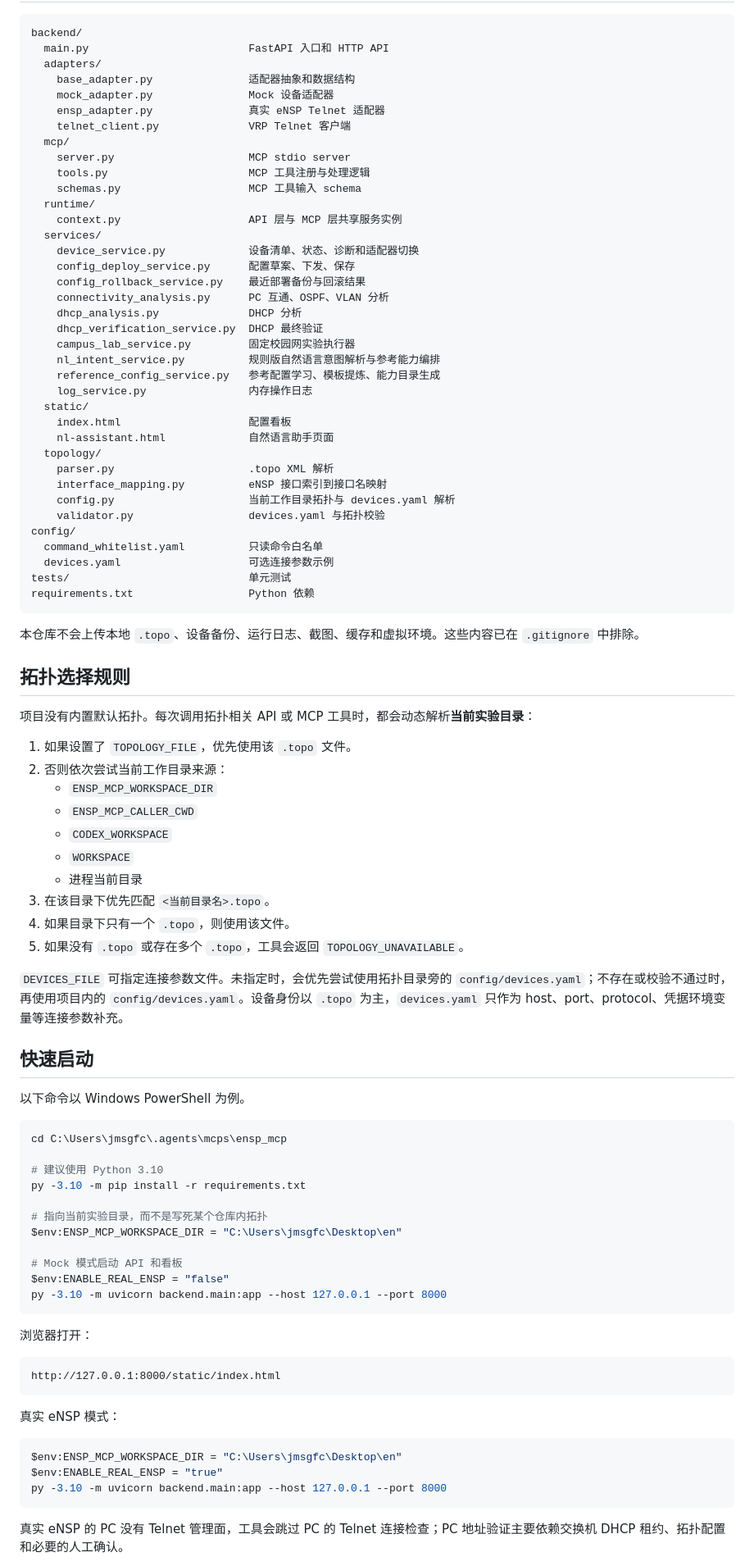
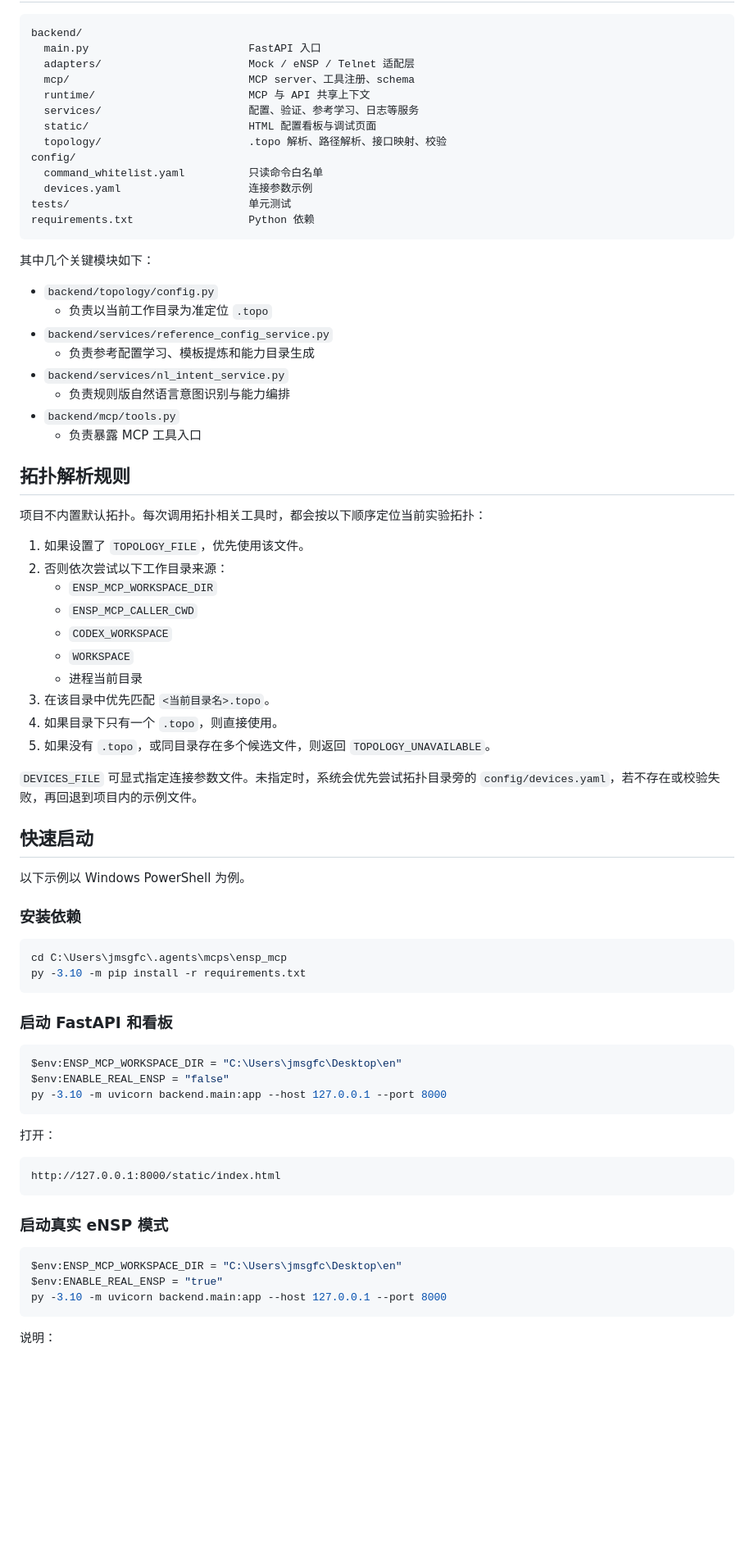
Before and after one commit to jmsgfc/ensp-mcp, a Markdown page: README.md, the part around one of its changes. Shown at 82% size. GitHub-like rendering; blank space fills up the shorter version.

````diff
--- a/README.md
+++ b/README.md
@@ -48,88 +63,74 @@ eNSP-MCP 是一个面向 Huawei eNSP 实验环境的 MCP（Model Context Protoco
 
 ```text
 backend/
-  main.py                         FastAPI 入口和 HTTP API
-  adapters/
-    base_adapter.py               适配器抽象和数据结构
-    mock_adapter.py               Mock 设备适配器
-    ensp_adapter.py               真实 eNSP Telnet 适配器
-    telnet_client.py              VRP Telnet 客户端
-  mcp/
-    server.py                     MCP stdio server
-    tools.py                      MCP 工具注册与处理逻辑
-    schemas.py                    MCP 工具输入 schema
-  runtime/
-    context.py                    API 层与 MCP 层共享服务实例
-  services/
-    device_service.py             设备清单、状态、诊断和适配器切换
-    config_deploy_service.py      配置草案、下发、保存
-    config_rollback_service.py    最近部署备份与回滚结果
-    connectivity_analysis.py      PC 互通、OSPF、VLAN 分析
-    dhcp_analysis.py              DHCP 分析
-    dhcp_verification_service.py  DHCP 最终验证
-    campus_lab_service.py         固定校园网实验执行器
-    nl_intent_service.py          规则版自然语言意图解析与参考能力编排
-    reference_config_service.py   参考配置学习、模板提炼、能力目录生成
-    log_service.py                内存操作日志
-  static/
-    index.html                    配置看板
-    nl-assistant.html             自然语言助手页面
-  topology/
-    parser.py                     .topo XML 解析
-    interface_mapping.py          eNSP 接口索引到接口名映射
-    config.py                     当前工作目录拓扑与 devices.yaml 解析
-    validator.py                  devices.yaml 与拓扑校验
+  main.py                         FastAPI 入口
+  adapters/                       Mock / eNSP / Telnet 适配层
+  mcp/                            MCP server、工具注册、schema
+  runtime/                        MCP 与 API 共享上下文
+  services/                       配置、验证、参考学习、日志等服务
+  static/                         HTML 配置看板与调试页面
+  topology/                       .topo 解析、路径解析、接口映射、校验
 config/
   command_whitelist.yaml          只读命令白名单
-  devices.yaml                    可选连接参数示例
+  devices.yaml                    连接参数示例
 tests/                            单元测试
 requirements.txt                  Python 依赖
 ```
 
-本仓库不会上传本地 `.topo`、设备备份、运行日志、截图、缓存和虚拟环境。这些内容已在 `.gitignore` 中排除。
+其中几个关键模块如下：
 
-## 拓扑选择规则
+- `backend/topology/config.py`
+  - 负责以当前工作目录为准定位 `.topo`
+- `backend/services/reference_config_service.py`
+  - 负责参考配置学习、模板提炼和能力目录生成
+- `backend/services/nl_intent_service.py`
+  - 负责规则版自然语言意图识别与能力编排
+- `backend/mcp/tools.py`
+  - 负责暴露 MCP 工具入口
 
-项目没有内置默认拓扑。每次调用拓扑相关 API 或 MCP 工具时，都会动态解析**当前实验目录**：
+## 拓扑解析规则
 
-1. 如果设置了 `TOPOLOGY_FILE`，优先使用该 `.topo` 文件。
-2. 否则依次尝试当前工作目录来源：
+项目不内置默认拓扑。每次调用拓扑相关工具时，都会按以下顺序定位当前实验拓扑：
+
+1. 如果设置了 `TOPOLOGY_FILE`，优先使用该文件。
+2. 否则依次尝试以下工作目录来源：
    - `ENSP_MCP_WORKSPACE_DIR`
    - `ENSP_MCP_CALLER_CWD`
    - `CODEX_WORKSPACE`
    - `WORKSPACE`
    - 进程当前目录
-3. 在该目录下优先匹配 `<当前目录名>.topo`。
-4. 如果目录下只有一个 `.topo`，则使用该文件。
-5. 如果没有 `.topo` 或存在多个 `.topo`，工具会返回 `TOPOLOGY_UNAVAILABLE`。
+3. 在该目录中优先匹配 `<当前目录名>.topo`。
+4. 如果目录下只有一个 `.topo`，则直接使用。
+5. 如果没有 `.topo`，或同目录存在多个候选文件，则返回 `TOPOLOGY_UNAVAILABLE`。
 
-`DEVICES_FILE` 可指定连接参数文件。未指定时，会优先尝试使用拓扑目录旁的 `config/devices.yaml`；不存在或校验不通过时，再使用项目内的 `config/devices.yaml`。设备身份以 `.topo` 为主，`devices.yaml` 只作为 host、port、protocol、凭据环境变量等连接参数补充。
+`DEVICES_FILE` 可显式指定连接参数文件。未指定时，系统会优先尝试拓扑目录旁的 `config/devices.yaml`，若不存在或校验失败，再回退到项目内的示例文件。
 
 ## 快速启动
 
-以下命令以 Windows PowerShell 为例。
+以下示例以 Windows PowerShell 为例。
+
+### 安装依赖
 
 ```powershell
 cd C:\Users\jmsgfc\.agents\mcps\ensp_mcp
+py -3.10 -m pip install -r requirements.txt
+```
 
-# 建议使用 Python 3.10
-py -3.10 -m pip install -r requirements.txt
+### 启动 FastAPI 和看板
 
-# 指向当前实验目录，而不是写死某个仓库内拓扑
+```powershell
 $env:ENSP_MCP_WORKSPACE_DIR = "C:\Users\jmsgfc\Desktop\en"
-
-# Mock 模式启动 API 和看板
 $env:ENABLE_REAL_ENSP = "false"
 py -3.10 -m uvicorn backend.main:app --host 127.0.0.1 --port 8000
 ```
 
-浏览器打开：
+打开：
 
 ```text
 http://127.0.0.1:8000/static/index.html
 ```
 
-真实 eNSP 模式：
+### 启动真实 eNSP 模式
 
 ```powershell
 $env:ENSP_MCP_WORKSPACE_DIR = "C:\Users\jmsgfc\Desktop\en"
@@ -137,5 +138,5 @@ $env:ENABLE_REAL_ENSP = "true"
 py -3.10 -m uvicorn backend.main:app --host 127.0.0.1 --port 8000
 ```
 
-真实 eNSP 的 PC 没有 Telnet 管理面，工具会跳过 PC 的 Telnet 连接检查；PC 地址验证主要依赖交换机 DHCP 租约、拓扑配置和必要的人工确认。
+说明：
 
````
Also changed, not shown: other parts of README.md (+119 -150 lines).
